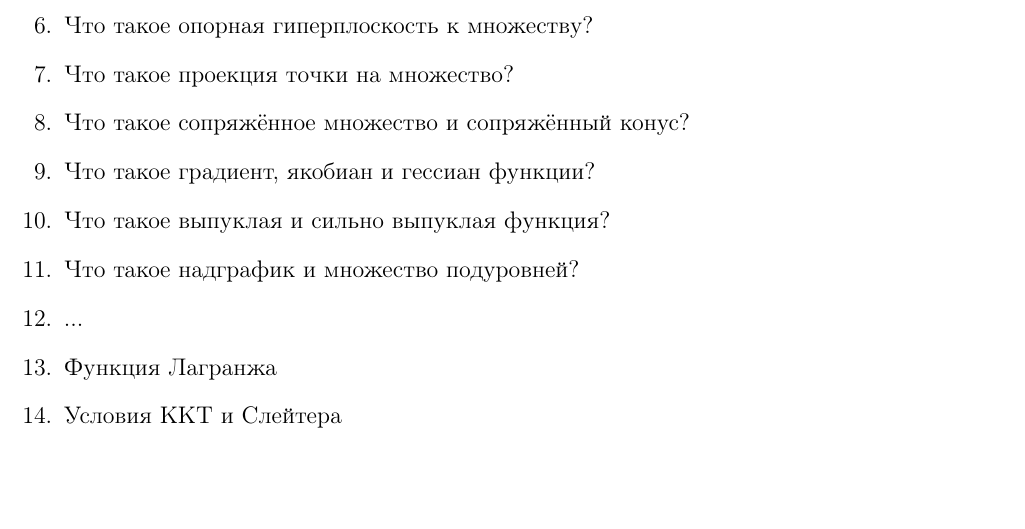
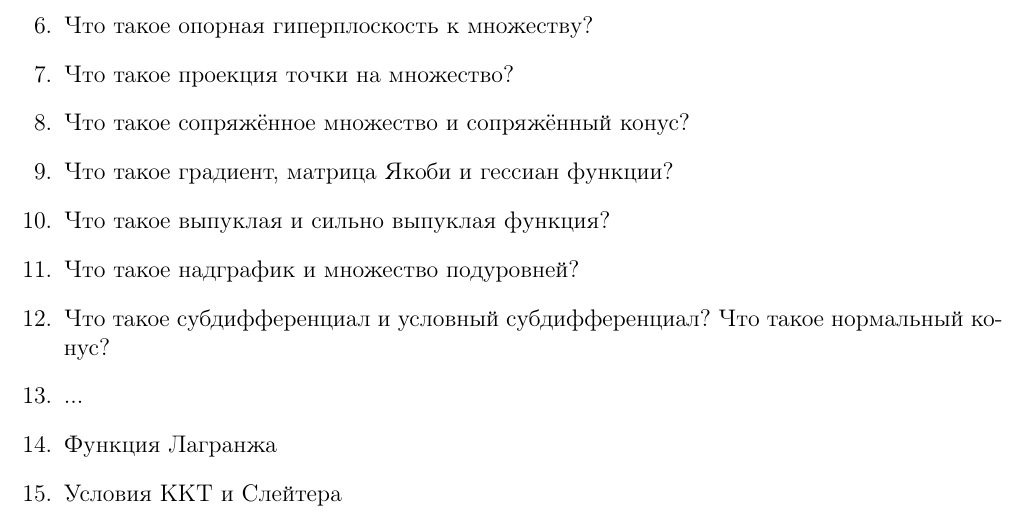
Before and after one commit to amkatrutsa/optimization_course, a LaTeX document (Minimum.tex): part of the page, cut so that both start at the same text, the shorter picture padded with empty space. Compiled offline with pdfLaTeX.

Commit message:
Update minimum

```diff
--- a/Minimum.tex
+++ b/Minimum.tex
@@ -20,9 +20,10 @@
 \item Что такое опорная гиперплоскость к множеству?
 \item Что такое проекция точки на множество?
 \item Что такое сопряжённое множество и сопряжённый конус?
-\item Что такое градиент, якобиан и гессиан функции?
+\item Что такое градиент, матрица Якоби и гессиан функции?
 \item Что такое выпуклая и сильно выпуклая функция?
 \item Что такое надграфик и множество подуровней?
+\item Что такое субдифференциал и условный субдифференциал? Что такое нормальный конус?
 \item ...
 \item Функция Лагранжа
 \item Условия ККТ и Слейтера
```
Also changed, not shown: Minimum.pdf.
